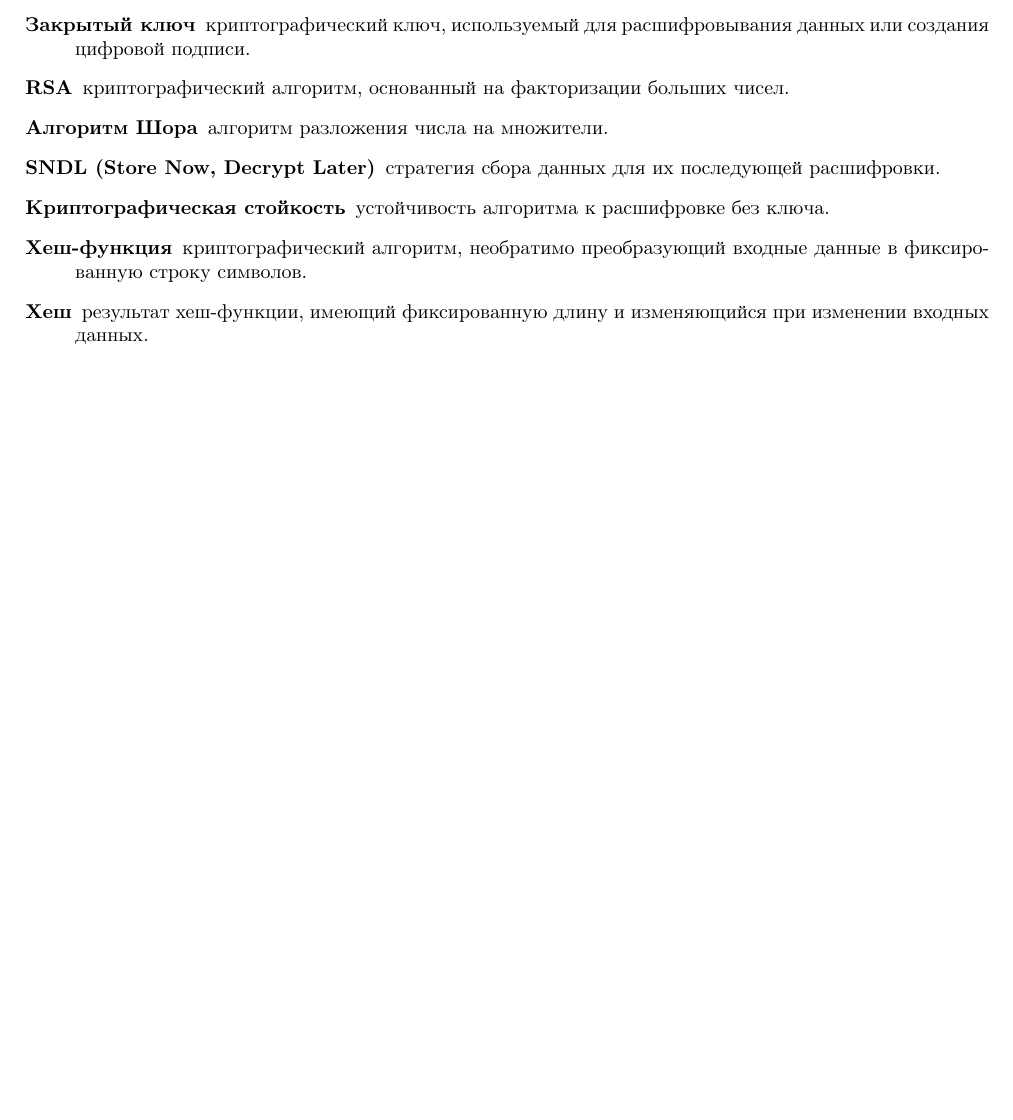
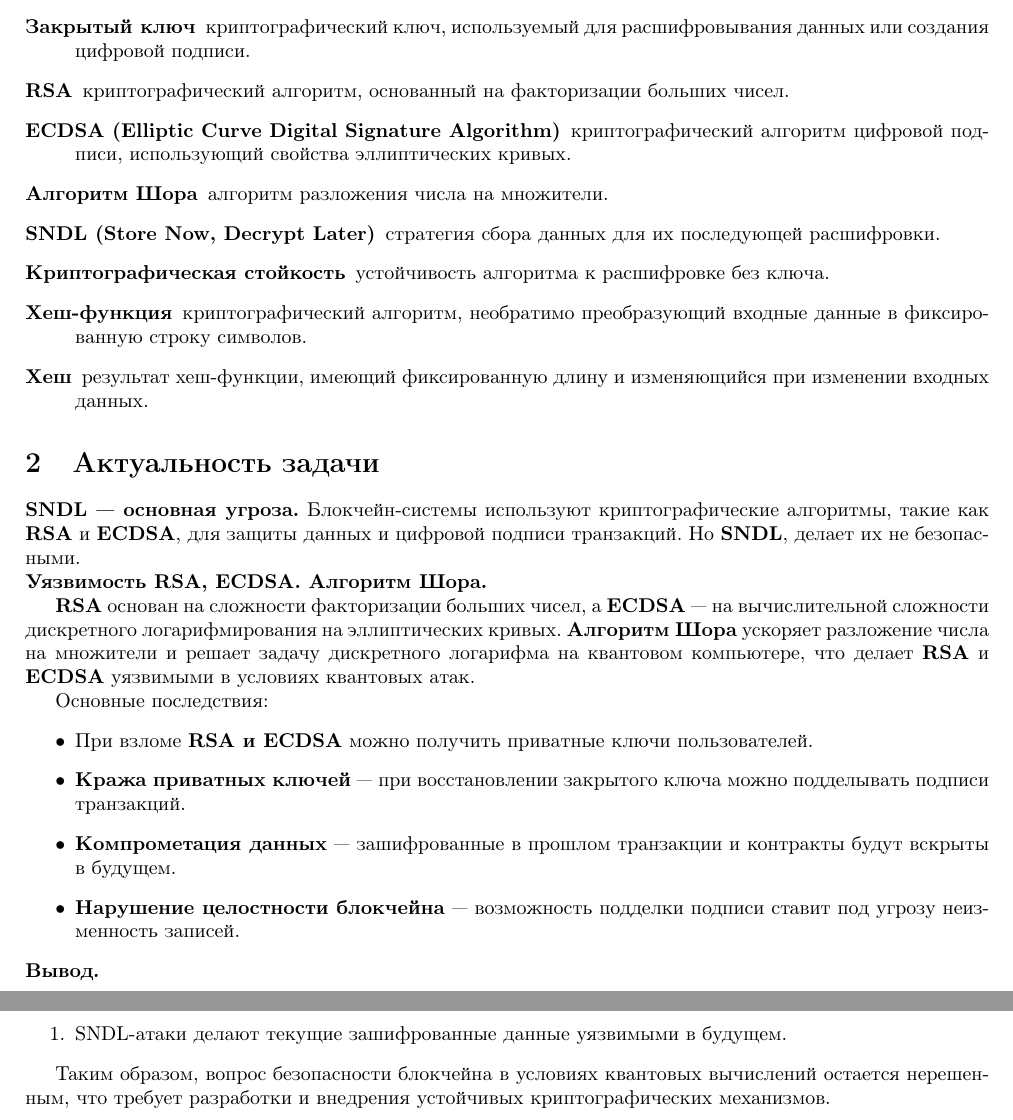
Before and after one commit to G0oCe/course-paper, a LaTeX document (kw.tex): part of the page before the commit and two parts of pages 1 and 2 of 2 after it, the two joined at a grey line, cut so that both start at the same text, the shorter picture padded with empty space. Compiled offline with pdfLaTeX.

Commit message:
add section 2

```diff
--- a/kw.tex
+++ b/kw.tex
@@ -21,6 +21,7 @@
     \item[Открытый ключ] криптографический ключ, предназначенный для шифрования данных или проверки цифровой подписи. Может быть доступен всем пользователям системы.
     \item[Закрытый ключ] криптографический ключ, используемый для расшифровывания данных или создания цифровой подписи.
     \item[RSA] криптографический алгоритм, основанный на факторизации больших чисел.
+    \item[ECDSA (Elliptic Curve Digital Signature Algorithm)] криптографический алгоритм цифровой подписи, использующий свойства эллиптических кривых.
     \item[Алгоритм Шора] алгоритм разложения числа на множители.
     \item[SNDL (Store Now, Decrypt Later)] стратегия сбора данных для их последующей расшифровки.
     \item[Криптографическая стойкость] устойчивость алгоритма к расшифровке без ключа.
@@ -29,4 +30,55 @@
     % пара ключей, ключ стоит ли добавлять определение?
 \end{description}
 
+\section{Актуальность задачи}
+
+\noindent\textbf{SNDL — основная угроза.}
+Блокчейн-системы используют криптографические алгоритмы, такие как \textbf{RSA} и \textbf{ECDSA}, для защиты данных и цифровой подписи транзакций. Но \textbf{SNDL}, делает их не безопасными.
+
+% решил убрать так как ниже я рассказываю про основные риски
+%Основные риски SNDL:
+%\begin{description}
+
+%   \item \textbf{Кража приватных ключей} — при восстановлении закрытого ключа можно подделывать подписи транзакций.
+%    \item \textbf{Компрометация данных} — зашифрованные в прошлом транзакции и контракты будут вскрыты в будущем.
+%    \item \textbf{Нарушение целостности блокчейна} — возможность подделки подписи ставит под угрозу неизменность записей.
+%\end{description}
+
+
+
+
+% Как будто бы лишнее, лично кажется что стоит убрать это
+%\noindent\textbf{Переход на постквантовую криптографию (Ethereum).}
+%Блокчейн-платформы осознают угрозу квантовых атак и разрабатывают механизмы защиты. \textbf{Ethereum 2.0} рассматривает замену \textbf{ECDSA} на постквантовые алгоритмы подписи, такие как \textbf{Dilithium} и \textbf{Falcon}. Однако:
+%\begin{itemize}
+%    \item Переход требует значительных изменений в протоколе.
+%    \item Квантово-устойчивые алгоритмы медленнее традиционных методов.
+%    \item Отсутствует единый стандарт для квантовой защиты блокчейнов.
+%\end{itemize}
+%
+\noindent\textbf{Уязвимость RSA, ECDSA. Алгоритм Шора.}
+
+\textbf{RSA} основан на сложности факторизации больших чисел, а \textbf{ECDSA} — на вычислительной сложности дискретного логарифмирования на эллиптических кривых.
+\textbf{Алгоритм Шора} ускоряет разложение числа на множители и решает задачу дискретного логарифма на квантовом компьютере, что делает \textbf{RSA} и \textbf{ECDSA} уязвимыми в условиях квантовых атак.
+
+
+Основные последствия:
+\begin{itemize}
+    \item При взломе \textbf{RSA и ECDSA} можно получить приватные ключи пользователей.
+    \item \textbf{Кража приватных ключей} — при восстановлении закрытого ключа можно подделывать подписи транзакций.
+    \item \textbf{Компрометация данных} — зашифрованные в прошлом транзакции и контракты будут вскрыты в будущем.
+    \item \textbf{Нарушение целостности блокчейна} — возможность подделки подписи ставит под угрозу неизменность записей.
+\end{itemize}
+
+\noindent\textbf{Вывод.}
+\begin{enumerate}
+    \item SNDL-атаки делают текущие зашифрованные данные уязвимыми в будущем.
+\end{enumerate}
+
+Таким образом, вопрос безопасности блокчейна в условиях квантовых вычислений остается нерешенным, что требует разработки и внедрения устойчивых криптографических механизмов.
+
+
 \end{document}
+
+% НЕ ПОНЯТНО
+1. О чем вообще моя курсовая(
```
Also changed, not shown: Курсовая.pdf, kw.tex (5 more changed lines).
